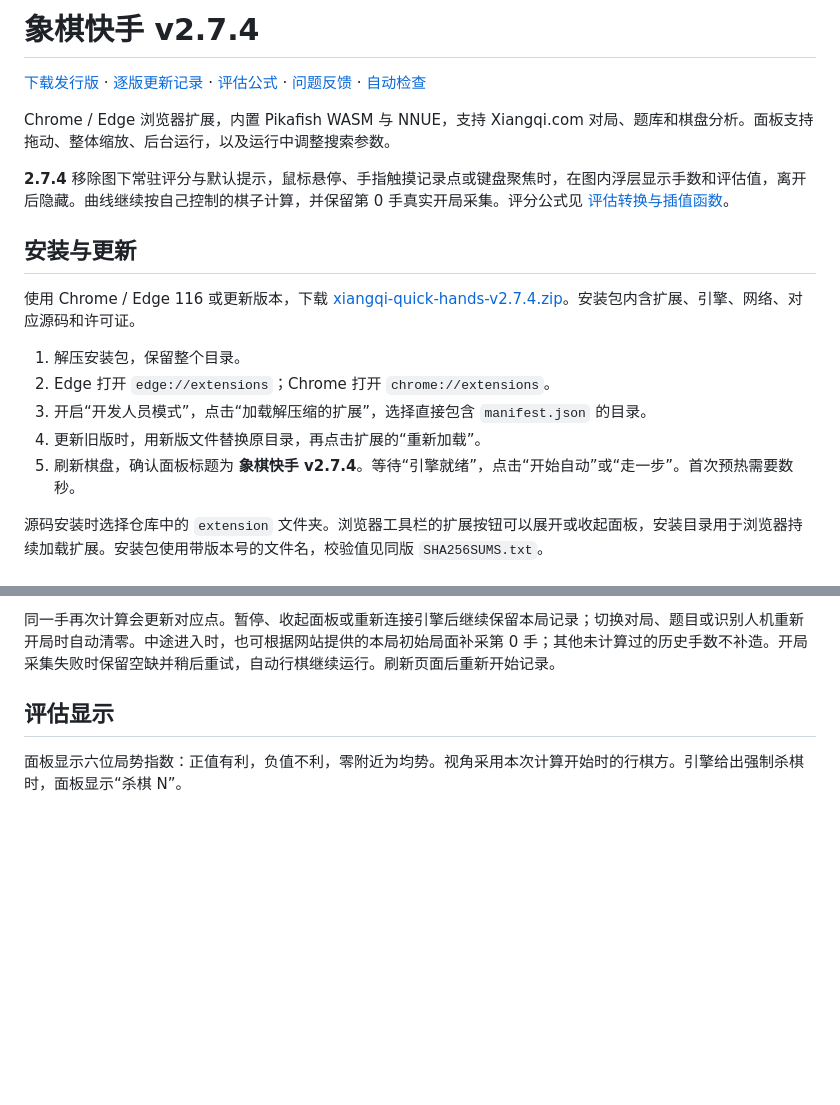
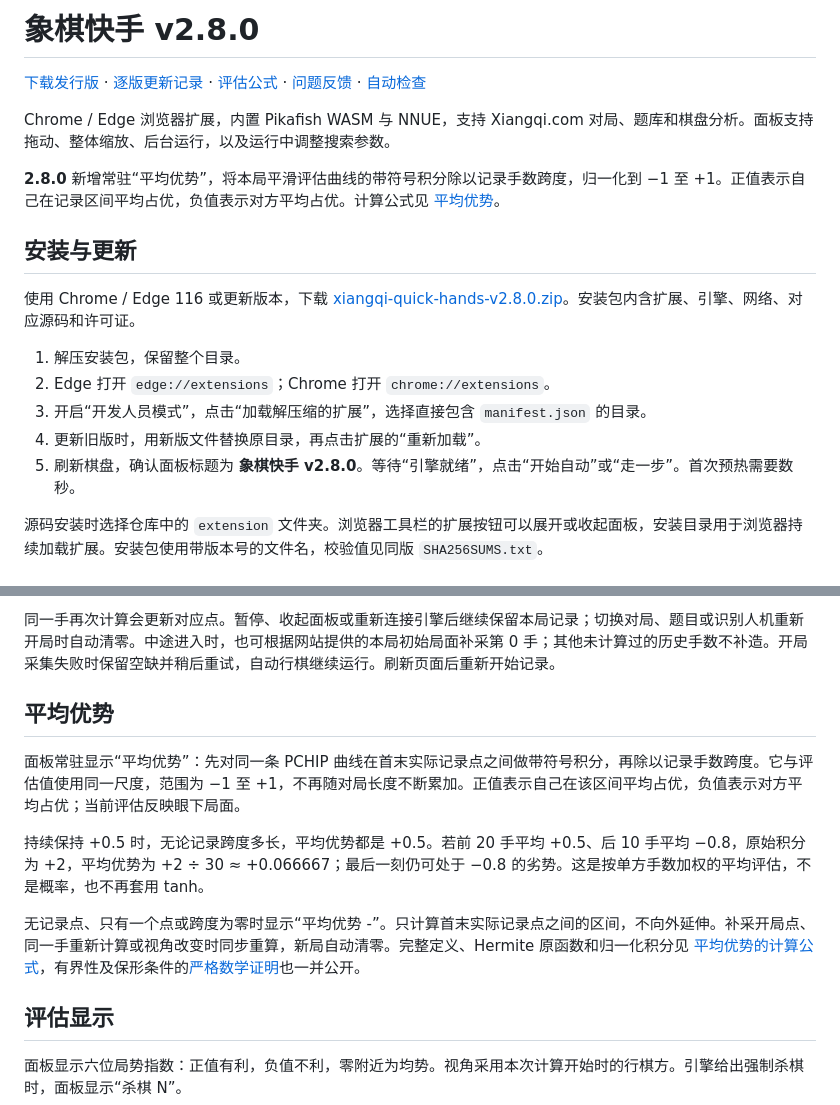
Before and after one commit to zhaopengbo-0702/xiangqi-quick-hands, a Markdown page: README.md, 2 parts joined by grey strips. Rendered like a GitHub page; blank space fills up the shorter version.

Commit message:
feat: add normalized average advantage with rigorous proof in v2.8.0

```diff
--- a/README.md
+++ b/README.md
@@ -1,20 +1,20 @@
-# 象棋快手 v2.7.4
+# 象棋快手 v2.8.0
 
 [下载发行版](https://github.com/zhaopengbo-0702/xiangqi-quick-hands/releases/latest) · [逐版更新记录](CHANGELOG.md) · [评估公式](docs/evaluation-mapping.md) · [问题反馈](https://github.com/zhaopengbo-0702/xiangqi-quick-hands/issues) · [自动检查](https://github.com/zhaopengbo-0702/xiangqi-quick-hands/actions)
 
 Chrome / Edge 浏览器扩展，内置 Pikafish WASM 与 NNUE，支持 Xiangqi.com 对局、题库和棋盘分析。面板支持拖动、整体缩放、后台运行，以及运行中调整搜索参数。
 
-**2.7.4** 移除图下常驻评分与默认提示，鼠标悬停、手指触摸记录点或键盘聚焦时，在图内浮层显示手数和评估值，离开后隐藏。曲线继续按自己控制的棋子计算，并保留第 0 手真实开局采集。评分公式见 [评估转换与插值函数](docs/evaluation-mapping.md)。
+**2.8.0** 新增常驻“平均优势”，将本局平滑评估曲线的带符号积分除以记录手数跨度，归一化到 −1 至 +1。正值表示自己在记录区间平均占优，负值表示对方平均占优。计算公式见 [平均优势](docs/cumulative-advantage.md)。
 
 ## 安装与更新
 
-使用 Chrome / Edge 116 或更新版本，下载 [xiangqi-quick-hands-v2.7.4.zip](https://github.com/zhaopengbo-0702/xiangqi-quick-hands/releases/download/v2.7.4/xiangqi-quick-hands-v2.7.4.zip)。安装包内含扩展、引擎、网络、对应源码和许可证。
+使用 Chrome / Edge 116 或更新版本，下载 [xiangqi-quick-hands-v2.8.0.zip](https://github.com/zhaopengbo-0702/xiangqi-quick-hands/releases/download/v2.8.0/xiangqi-quick-hands-v2.8.0.zip)。安装包内含扩展、引擎、网络、对应源码和许可证。
 
 1. 解压安装包，保留整个目录。
 2. Edge 打开 `edge://extensions`；Chrome 打开 `chrome://extensions`。
 3. 开启“开发人员模式”，点击“加载解压缩的扩展”，选择直接包含 `manifest.json` 的目录。
 4. 更新旧版时，用新版文件替换原目录，再点击扩展的“重新加载”。
-5. 刷新棋盘，确认面板标题为 **象棋快手 v2.7.4**。等待“引擎就绪”，点击“开始自动”或“走一步”。首次预热需要数秒。
+5. 刷新棋盘，确认面板标题为 **象棋快手 v2.8.0**。等待“引擎就绪”，点击“开始自动”或“走一步”。首次预热需要数秒。
 
 源码安装时选择仓库中的 `extension` 文件夹。浏览器工具栏的扩展按钮可以展开或收起面板，安装目录用于浏览器持续加载扩展。安装包使用带版本号的文件名，校验值见同版 `SHA256SUMS.txt`。
 
@@ -55,6 +55,14 @@ Chrome / Edge 浏览器扩展，内置 Pikafish WASM 与 NNUE，支持 Xiangqi.c
 开启“开始自动”或“走一步”后，系统会真实计算本局初始局面，记录第 0 手评估；这次开局采集只做分析，不落子。开局点来自引擎评分，不预设为零。执黑时也会先补齐开局点，再记录正常行棋时的评估点。
 
 同一手再次计算会更新对应点。暂停、收起面板或重新连接引擎后继续保留本局记录；切换对局、题目或识别人机重新开局时自动清零。中途进入时，也可根据网站提供的本局初始局面补采第 0 手；其他未计算过的历史手数不补造。开局采集失败时保留空缺并稍后重试，自动行棋继续运行。刷新页面后重新开始记录。
+
+## 平均优势
+
+面板常驻显示“平均优势”：先对同一条 PCHIP 曲线在首末实际记录点之间做带符号积分，再除以记录手数跨度。它与评估值使用同一尺度，范围为 −1 至 +1，不再随对局长度不断累加。正值表示自己在该区间平均占优，负值表示对方平均占优；当前评估反映眼下局面。
+
+持续保持 +0.5 时，无论记录跨度多长，平均优势都是 +0.5。若前 20 手平均 +0.5、后 10 手平均 −0.8，原始积分为 +2，平均优势为 +2 ÷ 30 ≈ +0.066667；最后一刻仍可处于 −0.8 的劣势。这是按单方手数加权的平均评估，不是概率，也不再套用 tanh。
+
+无记录点、只有一个点或跨度为零时显示“平均优势 -”。只计算首末实际记录点之间的区间，不向外延伸。补采开局点、同一手重新计算或视角改变时同步重算，新局自动清零。完整定义、Hermite 原函数和归一化积分见 [平均优势的计算公式](docs/cumulative-advantage.md)，有界性及保形条件的[严格数学证明](docs/cumulative-advantage.md#范围保证的严格证明)也一并公开。
 
 ## 评估显示
 
```
Also changed, not shown: other parts of README.md (+1 -1 lines), .github/releases/v2.8.0.md (added, +23 -0 lines), CHANGELOG.md (+19 -1 lines), docs/cumulative-advantage.md (added, +367 -0 lines), docs/evaluation-history.md (+2 -0 lines), docs/assets/evaluation-history-panel.png, 5 other files.
